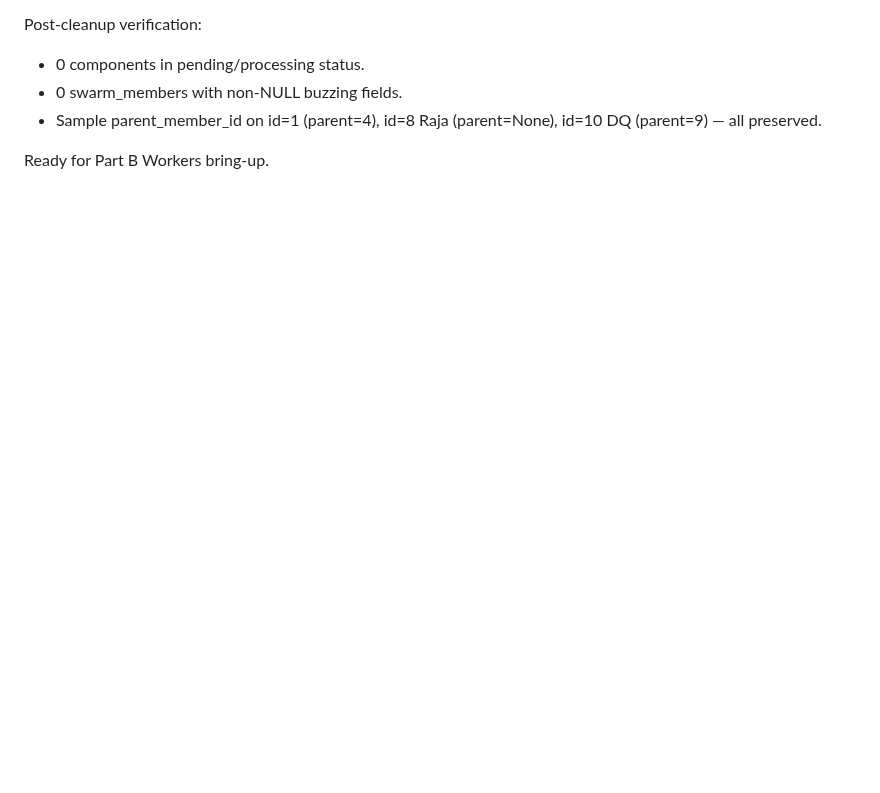
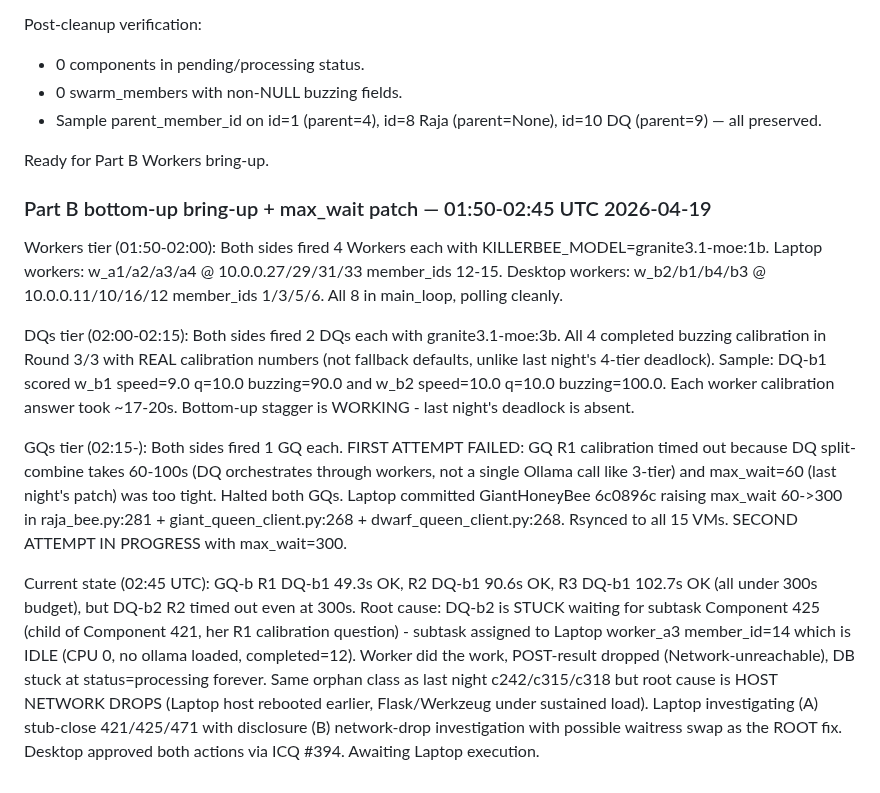
Before and after one commit to strulovitz/KillerBee, a Markdown page: EXPERIMENT_LOG.md, the part around the change. Drawn GitHub-style; blank space fills up the shorter version.

Commit message:
Part B bring-up heartbeat + max_wait=300 patch + orphan Component 425 diagnosis

```diff
--- a/EXPERIMENT_LOG.md
+++ b/EXPERIMENT_LOG.md
@@ -388,3 +388,13 @@ Post-cleanup verification:
 - Sample parent_member_id on id=1 (parent=4), id=8 Raja (parent=None), id=10 DQ (parent=9) — all preserved.
 
 Ready for Part B Workers bring-up.
+
+### Part B bottom-up bring-up + max_wait patch — 01:50-02:45 UTC 2026-04-19
+
+Workers tier (01:50-02:00): Both sides fired 4 Workers each with KILLERBEE_MODEL=granite3.1-moe:1b. Laptop workers: w_a1/a2/a3/a4 @ 10.0.0.27/29/31/33 member_ids 12-15. Desktop workers: w_b2/b1/b4/b3 @ 10.0.0.11/10/16/12 member_ids 1/3/5/6. All 8 in main_loop, polling cleanly.
+
+DQs tier (02:00-02:15): Both sides fired 2 DQs each with granite3.1-moe:3b. All 4 completed buzzing calibration in Round 3/3 with REAL calibration numbers (not fallback defaults, unlike last night's 4-tier deadlock). Sample: DQ-b1 scored w_b1 speed=9.0 q=10.0 buzzing=90.0 and w_b2 speed=10.0 q=10.0 buzzing=100.0. Each worker calibration answer took ~17-20s. Bottom-up stagger is WORKING - last night's deadlock is absent.
+
+GQs tier (02:15-): Both sides fired 1 GQ each. FIRST ATTEMPT FAILED: GQ R1 calibration timed out because DQ split-combine takes 60-100s (DQ orchestrates through workers, not a single Ollama call like 3-tier) and max_wait=60 (last night's patch) was too tight. Halted both GQs. Laptop committed GiantHoneyBee 6c0896c raising max_wait 60->300 in raja_bee.py:281 + giant_queen_client.py:268 + dwarf_queen_client.py:268. Rsynced to all 15 VMs. SECOND ATTEMPT IN PROGRESS with max_wait=300.
+
+Current state (02:45 UTC): GQ-b R1 DQ-b1 49.3s OK, R2 DQ-b1 90.6s OK, R3 DQ-b1 102.7s OK (all under 300s budget), but DQ-b2 R2 timed out even at 300s. Root cause: DQ-b2 is STUCK waiting for subtask Component 425 (child of Component 421, her R1 calibration question) - subtask assigned to Laptop worker_a3 member_id=14 which is IDLE (CPU 0, no ollama loaded, completed=12). Worker did the work, POST-result dropped (Network-unreachable), DB stuck at status=processing forever. Same orphan class as last night c242/c315/c318 but root cause is HOST NETWORK DROPS (Laptop host rebooted earlier, Flask/Werkzeug under sustained load). Laptop investigating (A) stub-close 421/425/471 with disclosure (B) network-drop investigation with possible waitress swap as the ROOT fix. Desktop approved both actions via ICQ #394. Awaiting Laptop execution.
```
